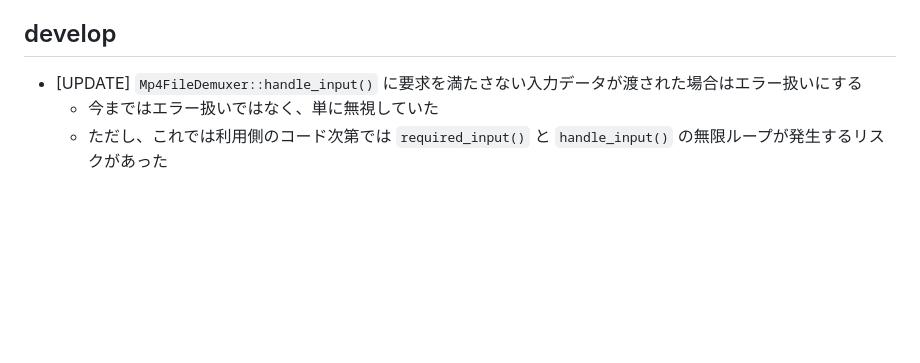
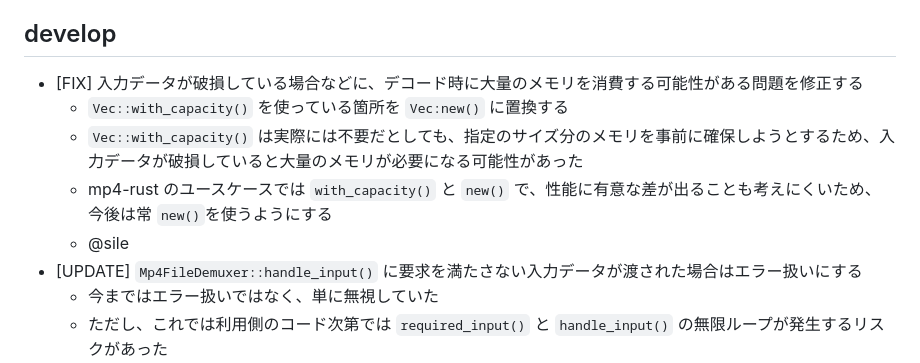
Before and after one commit to shiguredo/mp4-rust, a Markdown page: CHANGES.md, the part around the change. GitHub-like rendering; blank space fills up the shorter version.

Commit message:
fix: 入力データが破損している場合のメモリ消費問題を修正する

```diff
--- a/CHANGES.md
+++ b/CHANGES.md
@@ -11,6 +11,11 @@
 
 ## develop
 
+- [FIX] 入力データが破損している場合などに、デコード時に大量のメモリを消費する可能性がある問題を修正する
+  - `Vec::with_capacity()` を使っている箇所を `Vec:new()` に置換する
+  - `Vec::with_capacity()` は実際には不要だとしても、指定のサイズ分のメモリを事前に確保しようとするため、入力データが破損していると大量のメモリが必要になる可能性があった
+  - mp4-rust のユースケースでは `with_capacity()` と `new()` で、性能に有意な差が出ることも考えにくいため、今後は常 `new()`を使うようにする
+  - @sile
 - [UPDATE] `Mp4FileDemuxer::handle_input()` に要求を満たさない入力データが渡された場合はエラー扱いにする
   - 今まではエラー扱いではなく、単に無視していた
   - ただし、これでは利用側のコード次第では `required_input()` と `handle_input()` の無限ループが発生するリスクがあった
```
